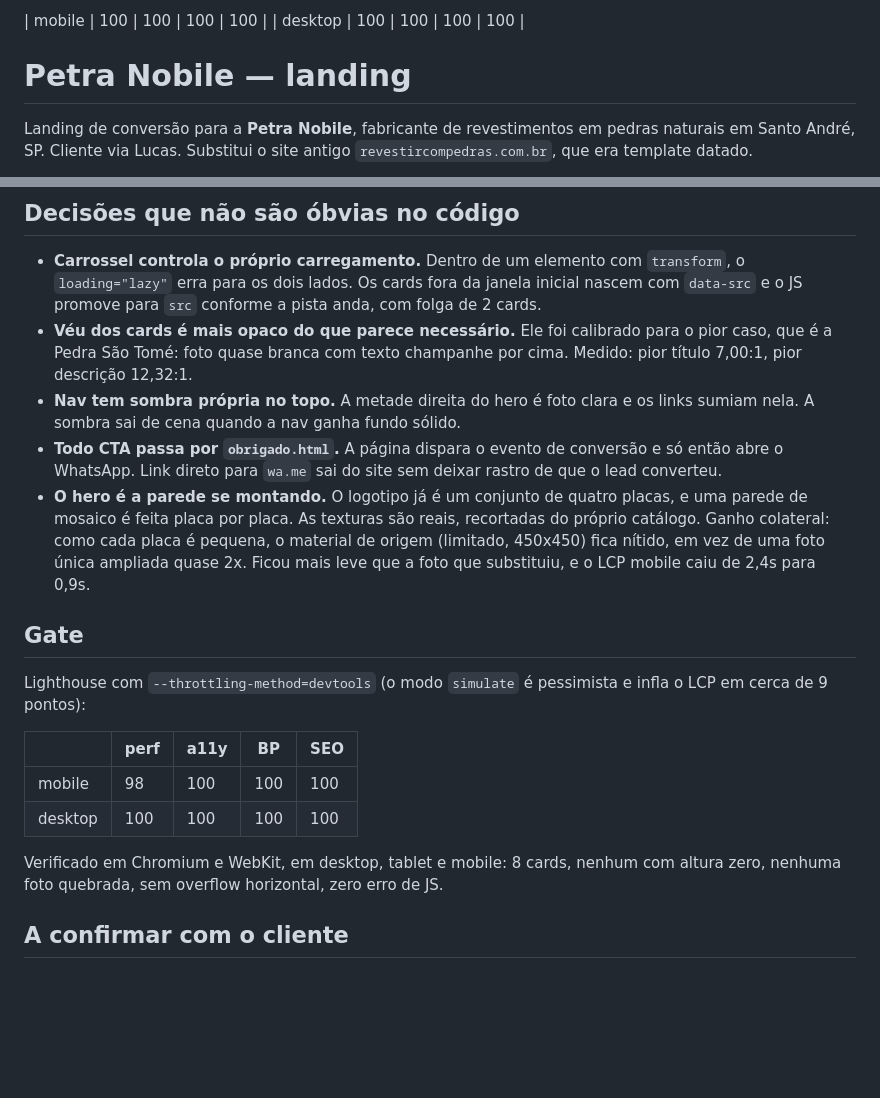
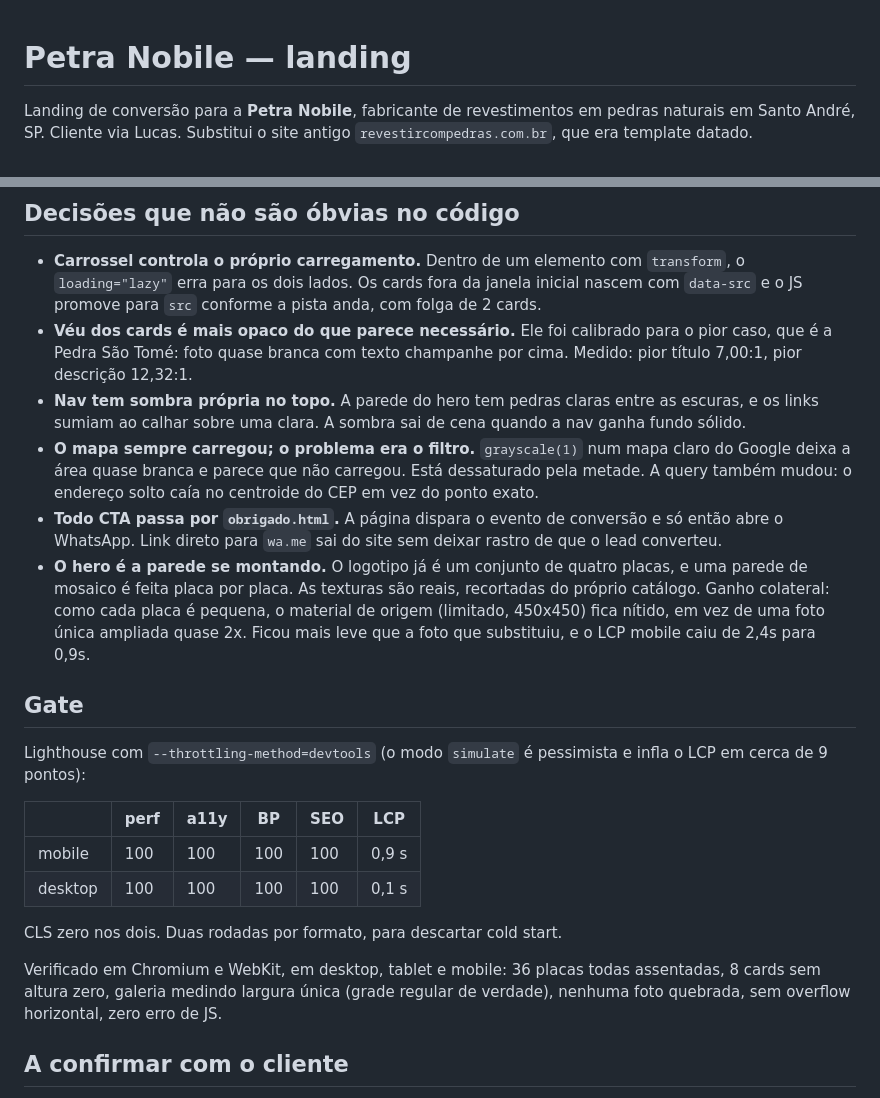
Before and after one commit to leonardoferreirr/petranobile-landing, a Markdown page: README.md, 2 parts joined by grey strips. Drawn GitHub-style; blank space fills up the shorter version.

Commit message:
docs: corrige README, que ficou com a tabela do gate colada no topo
O perl da atualizacao anterior nao casou o padrao e acabou inserindo as duas
linhas antes do titulo. Aproveitei para atualizar o trecho da nav, que ainda
descrevia o hero antigo, e registrar o diagnostico do mapa.

Co-Authored-By: Claude Opus 5 <noreply@anthropic.com>

```diff
--- a/README.md
+++ b/README.md
@@ -1,5 +1,3 @@
-| mobile | 100 | 100 | 100 | 100 |
-| desktop | 100 | 100 | 100 | 100 |
 # Petra Nobile — landing
 
 Landing de conversão para a **Petra Nobile**, fabricante de revestimentos em
@@ -56,8 +54,13 @@ Jost (corpo). Self-hosted, com `font-display: optional` para não gerar CLS.
 - **Véu dos cards é mais opaco do que parece necessário.** Ele foi calibrado
   para o pior caso, que é a Pedra São Tomé: foto quase branca com texto
   champanhe por cima. Medido: pior título 7,00:1, pior descrição 12,32:1.
-- **Nav tem sombra própria no topo.** A metade direita do hero é foto clara e os
-  links sumiam nela. A sombra sai de cena quando a nav ganha fundo sólido.
+- **Nav tem sombra própria no topo.** A parede do hero tem pedras claras entre
+  as escuras, e os links sumiam ao calhar sobre uma clara. A sombra sai de cena
+  quando a nav ganha fundo sólido.
+- **O mapa sempre carregou; o problema era o filtro.** `grayscale(1)` num mapa
+  claro do Google deixa a área quase branca e parece que não carregou. Está
+  dessaturado pela metade. A query também mudou: o endereço solto caía no
+  centroide do CEP em vez do ponto exato.
 - **Todo CTA passa por `obrigado.html`.** A página dispara o evento de conversão
   e só então abre o WhatsApp. Link direto para `wa.me` sai do site sem deixar
   rastro de que o lead converteu.
@@ -73,13 +76,17 @@ Jost (corpo). Self-hosted, com `font-display: optional` para não gerar CLS.
 Lighthouse com `--throttling-method=devtools` (o modo `simulate` é pessimista e
 infla o LCP em cerca de 9 pontos):
 
-| | perf | a11y | BP | SEO |
-|---|---|---|---|---|
-| mobile | 98 | 100 | 100 | 100 |
-| desktop | 100 | 100 | 100 | 100 |
+| | perf | a11y | BP | SEO | LCP |
+|---|---|---|---|---|---|
+| mobile | 100 | 100 | 100 | 100 | 0,9 s |
+| desktop | 100 | 100 | 100 | 100 | 0,1 s |
 
-Verificado em Chromium e WebKit, em desktop, tablet e mobile: 8 cards, nenhum
-com altura zero, nenhuma foto quebrada, sem overflow horizontal, zero erro de JS.
+CLS zero nos dois. Duas rodadas por formato, para descartar cold start.
+
+Verificado em Chromium e WebKit, em desktop, tablet e mobile: 36 placas todas
+assentadas, 8 cards sem altura zero, galeria medindo largura única (grade
+regular de verdade), nenhuma foto quebrada, sem overflow horizontal, zero erro
+de JS.
 
 ## A confirmar com o cliente
 
```
